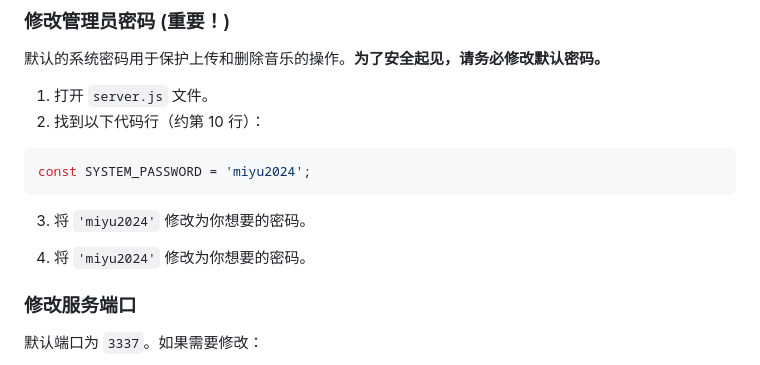
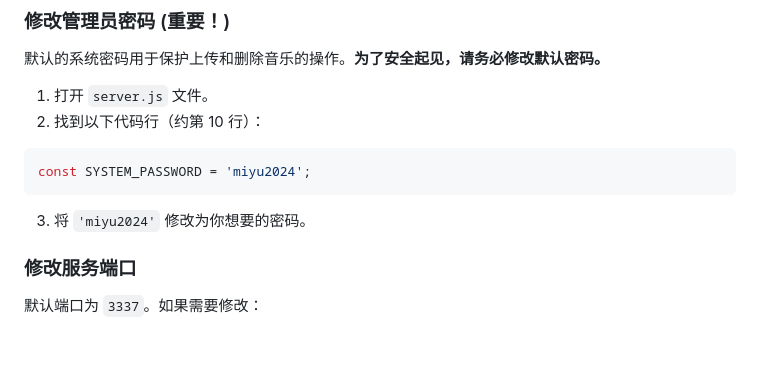
Before and after one commit to luluyayawawa123/miyu-music, a Markdown page: README.md, the part around the change. Drawn GitHub-style; blank space fills up the shorter version.

Commit message:
修改文档

```diff
--- a/README.md
+++ b/README.md
@@ -85,8 +85,6 @@ const SYSTEM_PASSWORD = 'miyu2024';
 
 3.  将 `'miyu2024'` 修改为你想要的密码。
 
-3.  将 `'miyu2024'` 修改为你想要的密码。
-
 ### 修改服务端口
 
 默认端口为 `3337`。如果需要修改：
```
